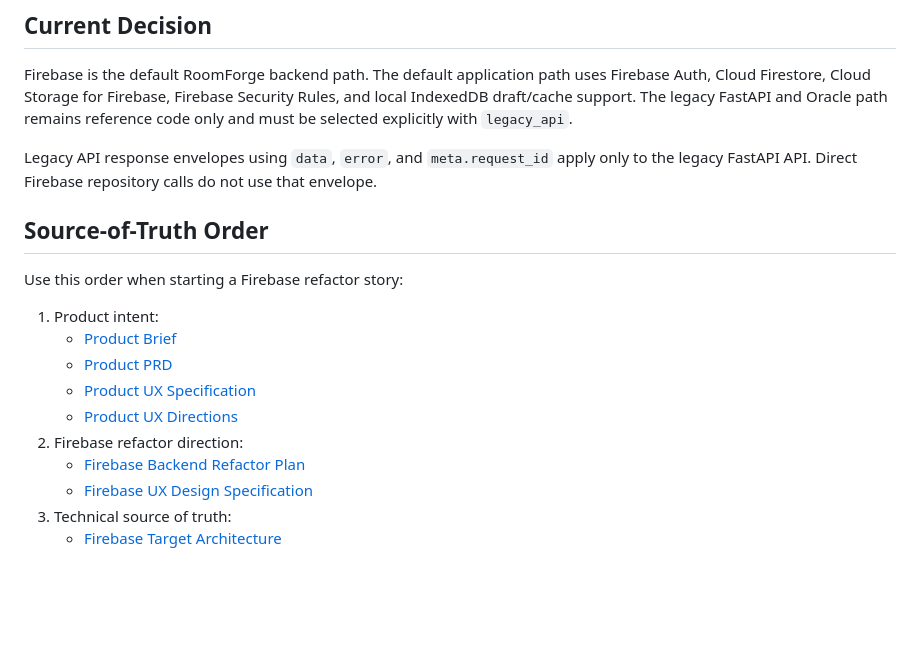
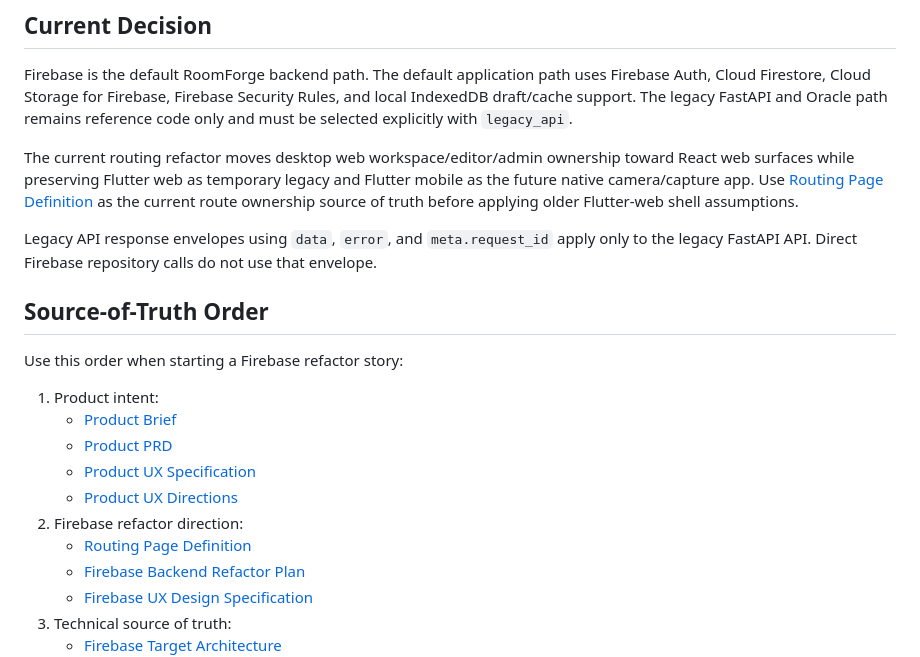
Before and after one commit to beeean17/RoomForge, a Markdown page: docs/refactor/README.md, the part around the change. Rendered like a GitHub page; blank space fills up the shorter version.

Commit message:
docs(refactor): define routing pages

```diff
--- a/docs/refactor/README.md
+++ b/docs/refactor/README.md
@@ -7,6 +7,12 @@ uses Firebase Auth, Cloud Firestore, Cloud Storage for Firebase, Firebase
 Security Rules, and local IndexedDB draft/cache support. The legacy FastAPI and
 Oracle path remains reference code only and must be selected explicitly with
 `legacy_api`.
+
+The current routing refactor moves desktop web workspace/editor/admin ownership
+toward React web surfaces while preserving Flutter web as temporary legacy and
+Flutter mobile as the future native camera/capture app. Use
+[Routing Page Definition](routing-page-definition.md) as the current route
+ownership source of truth before applying older Flutter-web shell assumptions.
 
 Legacy API response envelopes using `data`, `error`, and `meta.request_id`
 apply only to the legacy FastAPI API. Direct Firebase repository calls do not
@@ -22,6 +28,7 @@ Use this order when starting a Firebase refactor story:
    - [Product UX Specification](../product/ux-design-specification.md)
    - [Product UX Directions](../product/ux-design-directions.html)
 2. Firebase refactor direction:
+   - [Routing Page Definition](routing-page-definition.md)
    - [Firebase Backend Refactor Plan](firebase-backend-refactor-plan.md)
    - [Firebase UX Design Specification](firebase-ux-design-specification.md)
 3. Technical source of truth:
```
Also changed, not shown: docs/design/routing-shell-migration-plan.md (+4 -0 lines), docs/refactor/routing-page-definition.md (added, +181 -0 lines).
